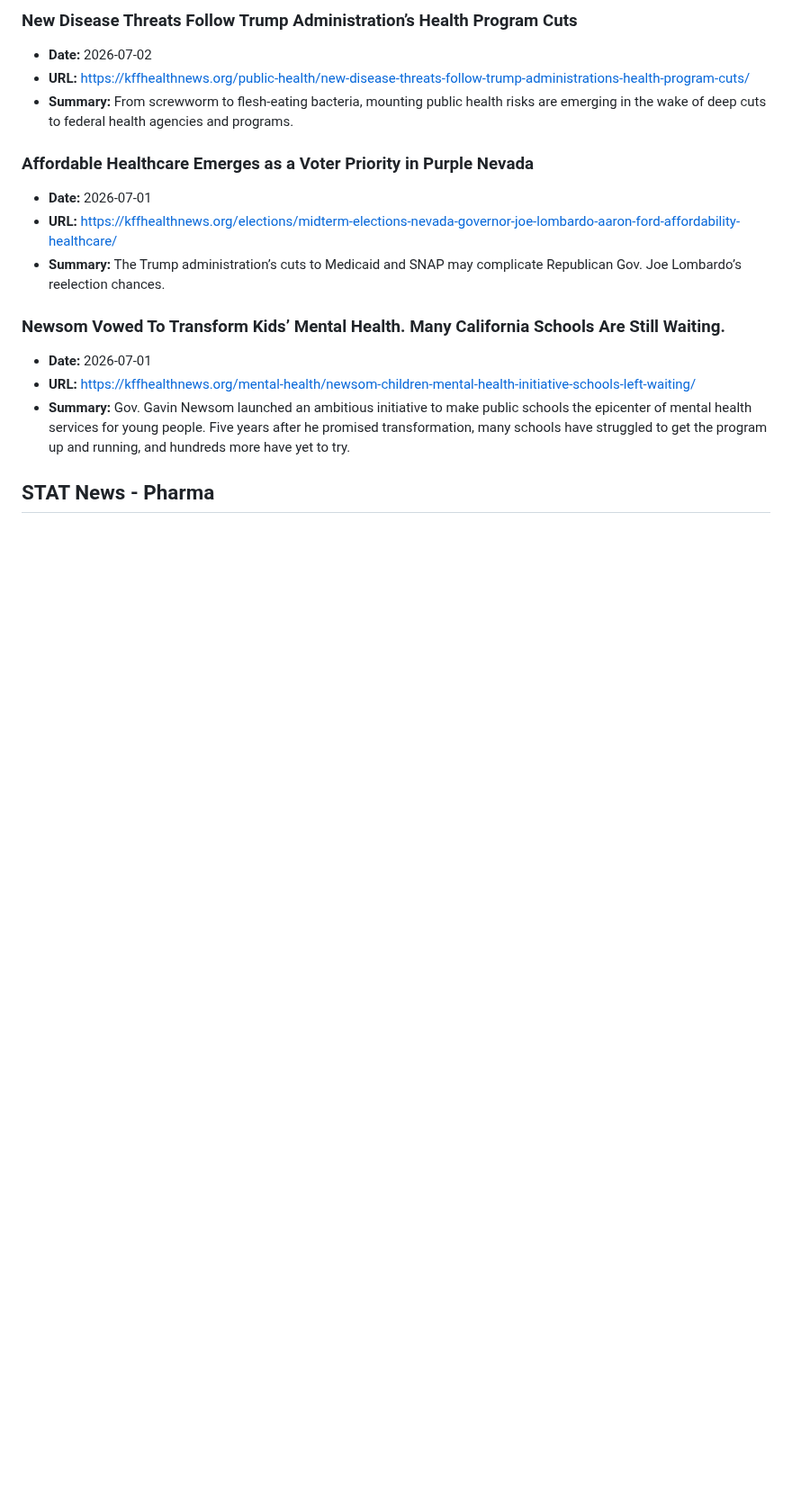
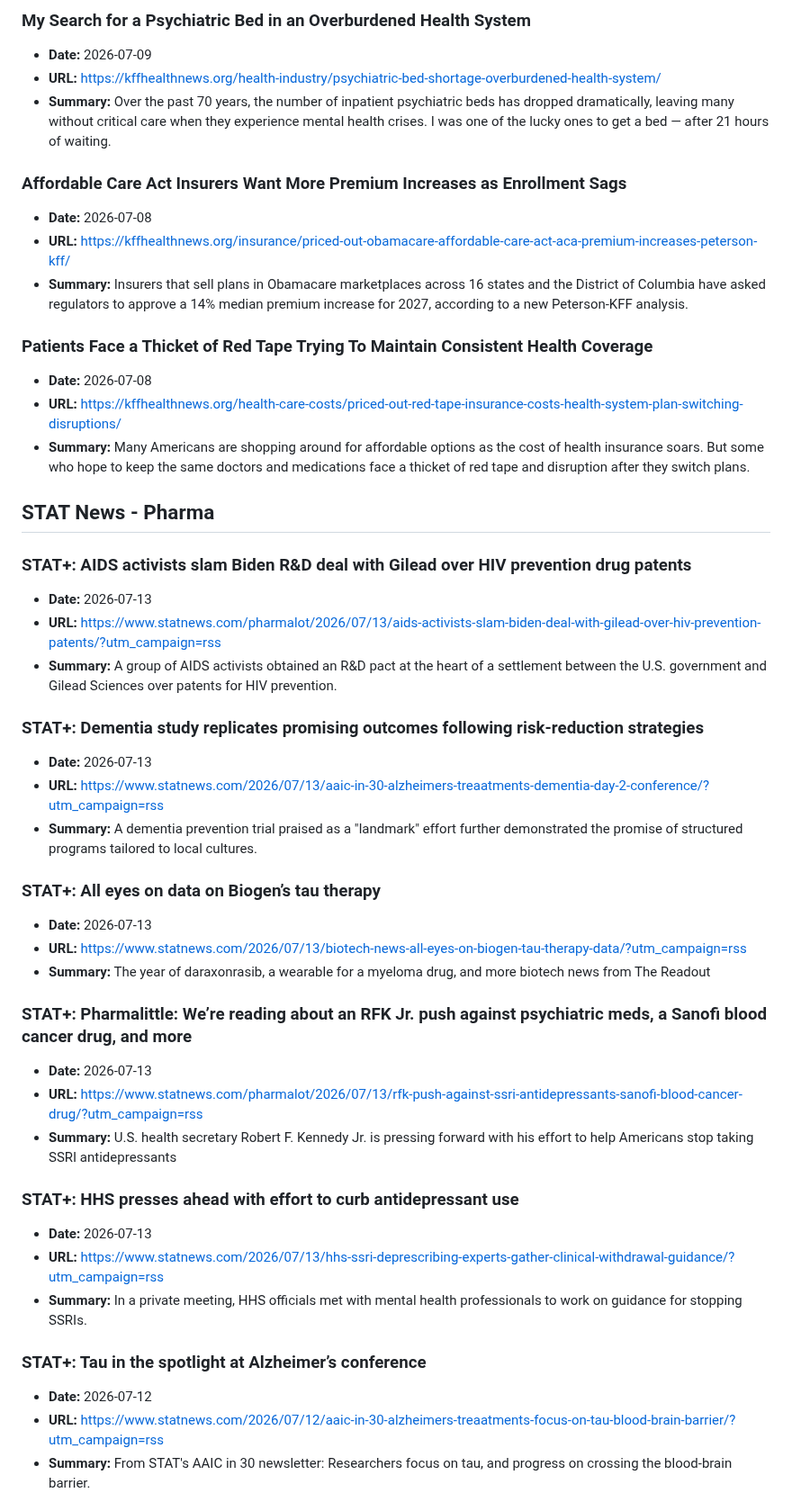
Before and after one commit to crispjb-ui/pbs-content, a Markdown page: newsletters/roundups/rss_weekly_feed.md, the part around one of its changes. Shown at 90% size. Rendered like a GitHub page; blank space fills up the shorter version.

Commit message:
Weekly roundup draft: 2026-07-14 (review pending)

```diff
--- a/newsletters/roundups/rss_weekly_feed.md
+++ b/newsletters/roundups/rss_weekly_feed.md
@@ -43,17 +55,48 @@
 
-### New Disease Threats Follow Trump Administration’s Health Program Cuts
-- **Date:** 2026-07-02
-- **URL:** https://kffhealthnews.org/public-health/new-disease-threats-follow-trump-administrations-health-program-cuts/
-- **Summary:** From screwworm to flesh-eating bacteria, mounting public health risks are emerging in the wake of deep cuts to federal health agencies and programs.
+### My Search for a Psychiatric Bed in an Overburdened Health System
+- **Date:** 2026-07-09
+- **URL:** https://kffhealthnews.org/health-industry/psychiatric-bed-shortage-overburdened-health-system/
+- **Summary:** Over the past 70 years, the number of inpatient psychiatric beds has dropped dramatically, leaving many without critical care when they experience mental health crises. I was one of the lucky ones to get a bed — after 21 hours of waiting.
 
-### Affordable Healthcare Emerges as a Voter Priority in Purple Nevada
-- **Date:** 2026-07-01
-- **URL:** https://kffhealthnews.org/elections/midterm-elections-nevada-governor-joe-lombardo-aaron-ford-affordability-healthcare/
-- **Summary:** The Trump administration’s cuts to Medicaid and SNAP may complicate Republican Gov. Joe Lombardo’s reelection chances.
+### Affordable Care Act Insurers Want More Premium Increases as Enrollment Sags
+- **Date:** 2026-07-08
+- **URL:** https://kffhealthnews.org/insurance/priced-out-obamacare-affordable-care-act-aca-premium-increases-peterson-kff/
+- **Summary:** Insurers that sell plans in Obamacare marketplaces across 16 states and the District of Columbia have asked regulators to approve a 14% median premium increase for 2027, according to a new Peterson-KFF analysis.
 
-### Newsom Vowed To Transform Kids’ Mental Health. Many California Schools Are Still Waiting.
-- **Date:** 2026-07-01
-- **URL:** https://kffhealthnews.org/mental-health/newsom-children-mental-health-initiative-schools-left-waiting/
-- **Summary:** Gov. Gavin Newsom launched an ambitious initiative to make public schools the epicenter of mental health services for young people. Five years after he promised transformation, many schools have struggled to get the program up and running, and hundreds more have yet to try.
+### Patients Face a Thicket of Red Tape Trying To Maintain Consistent Health Coverage
+- **Date:** 2026-07-08
+- **URL:** https://kffhealthnews.org/health-care-costs/priced-out-red-tape-insurance-costs-health-system-plan-switching-disruptions/
+- **Summary:** Many Americans are shopping around for affordable options as the cost of health insurance soars. But some who hope to keep the same doctors and medications face a thicket of red tape and disruption after they switch plans.
 
 ## STAT News - Pharma
+
+### STAT+: AIDS activists slam Biden R&D deal with Gilead over HIV prevention drug patents
+- **Date:** 2026-07-13
+- **URL:** https://www.statnews.com/pharmalot/2026/07/13/aids-activists-slam-biden-deal-with-gilead-over-hiv-prevention-patents/?utm_campaign=rss
+- **Summary:** A group of AIDS activists obtained an R&#038;D pact at the heart of a settlement between the U.S. government and Gilead Sciences over patents for HIV prevention.
+
+### STAT+: Dementia study replicates promising outcomes following risk-reduction strategies
+- **Date:** 2026-07-13
+- **URL:** https://www.statnews.com/2026/07/13/aaic-in-30-alzheimers-treaatments-dementia-day-2-conference/?utm_campaign=rss
+- **Summary:** A dementia prevention trial praised as a "landmark" effort further demonstrated the promise of structured programs tailored to local cultures.
+
+### STAT+: All eyes on data on Biogen’s tau therapy
+- **Date:** 2026-07-13
+- **URL:** https://www.statnews.com/2026/07/13/biotech-news-all-eyes-on-biogen-tau-therapy-data/?utm_campaign=rss
+- **Summary:** The year of daraxonrasib, a wearable for a myeloma drug, and more biotech news from The Readout
+
+### STAT+: Pharmalittle: We’re reading about an RFK Jr. push against psychiatric meds, a Sanofi blood cancer drug, and more
+- **Date:** 2026-07-13
+- **URL:** https://www.statnews.com/pharmalot/2026/07/13/rfk-push-against-ssri-antidepressants-sanofi-blood-cancer-drug/?utm_campaign=rss
+- **Summary:** U.S. health secretary Robert F. Kennedy Jr. is pressing forward with his effort to help Americans stop taking SSRI antidepressants
+
+### STAT+: HHS presses ahead with effort to curb antidepressant use
+- **Date:** 2026-07-13
+- **URL:** https://www.statnews.com/2026/07/13/hhs-ssri-deprescribing-experts-gather-clinical-withdrawal-guidance/?utm_campaign=rss
+- **Summary:** In a private meeting, HHS officials met with mental health professionals to work on guidance for stopping SSRIs.
+
+### STAT+: Tau in the spotlight at Alzheimer’s conference
+- **Date:** 2026-07-12
+- **URL:** https://www.statnews.com/2026/07/12/aaic-in-30-alzheimers-treaatments-focus-on-tau-blood-brain-barrier/?utm_campaign=rss
+- **Summary:** From STAT's AAIC in 30 newsletter: Researchers focus on tau, and progress on crossing the blood-brain barrier.
+
```
Also changed, not shown: other parts of newsletters/roundups/rss_weekly_feed.md (+113 -127 lines), newsletters/roundups/roundup_2026_07_14.md (added, +136 -0 lines).
